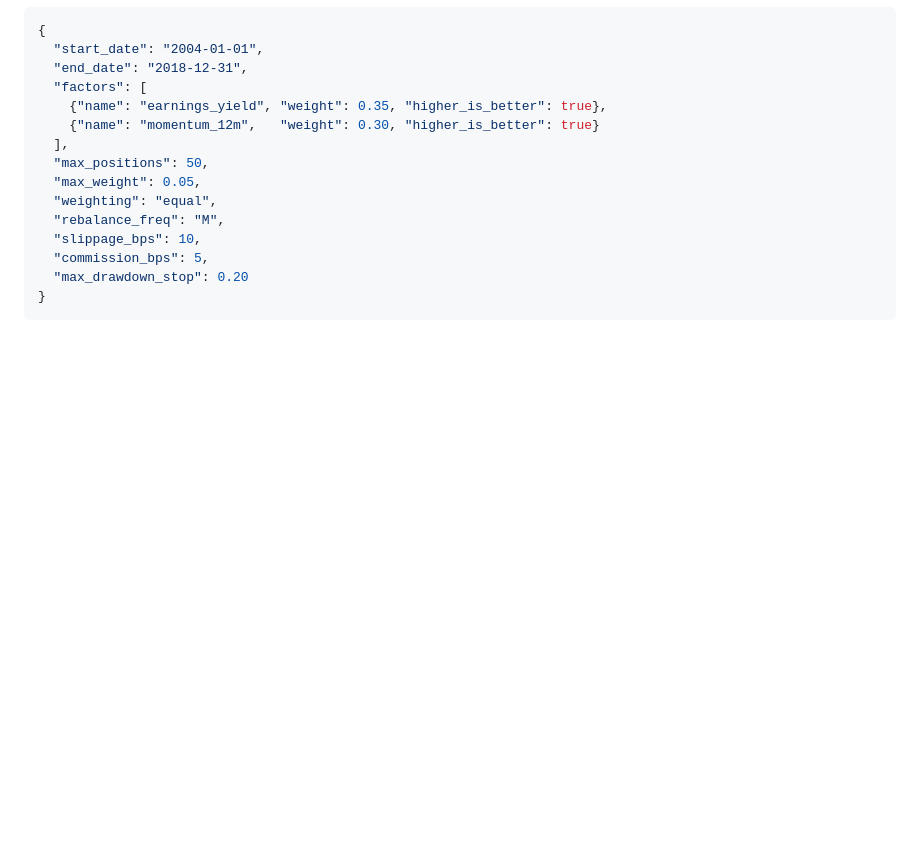
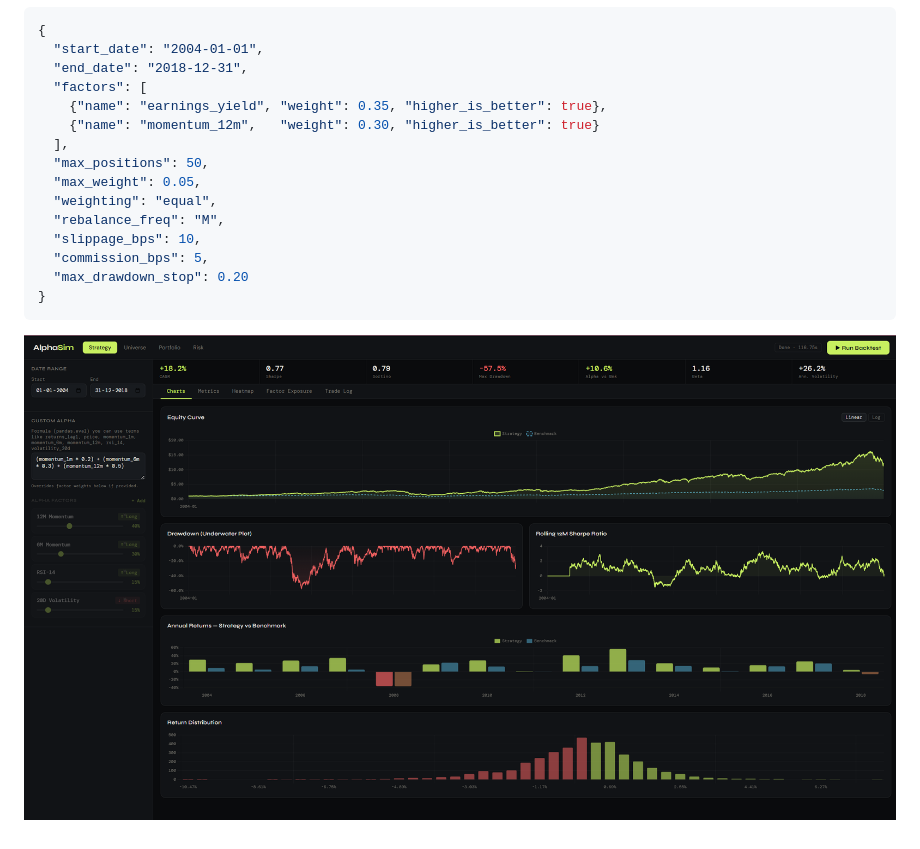
Before and after one commit to surya2003-real/alpha_simulator, a Markdown page: README.md, the part around the change. Drawn GitHub-style; pictures changed too: image.png (added); blank space fills up the shorter version.

````diff
--- a/README.md
+++ b/README.md
@@ -99,3 +99,4 @@ alphasim/
   "max_drawdown_stop": 0.20
 }
 ```
+![Alpha Simulator Image](image.png)
````
